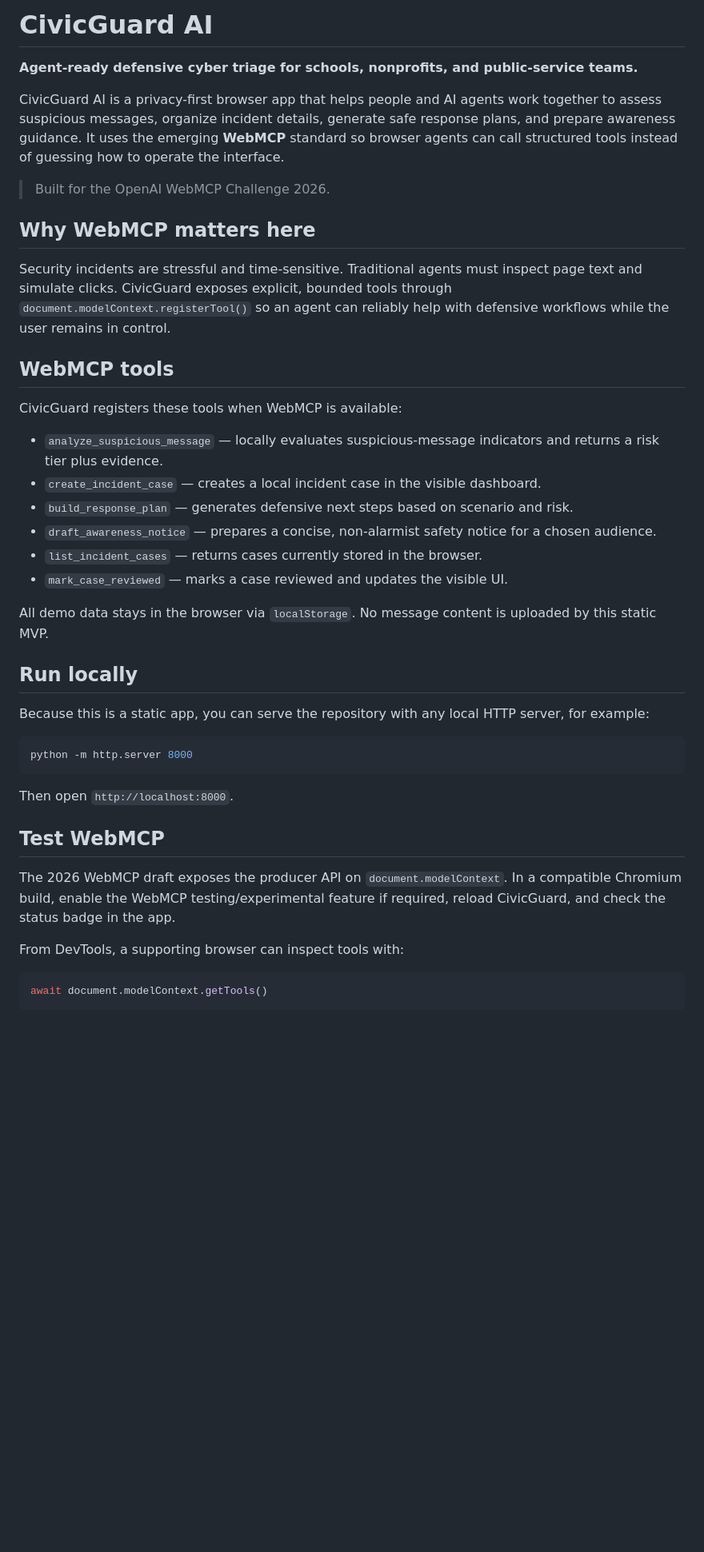
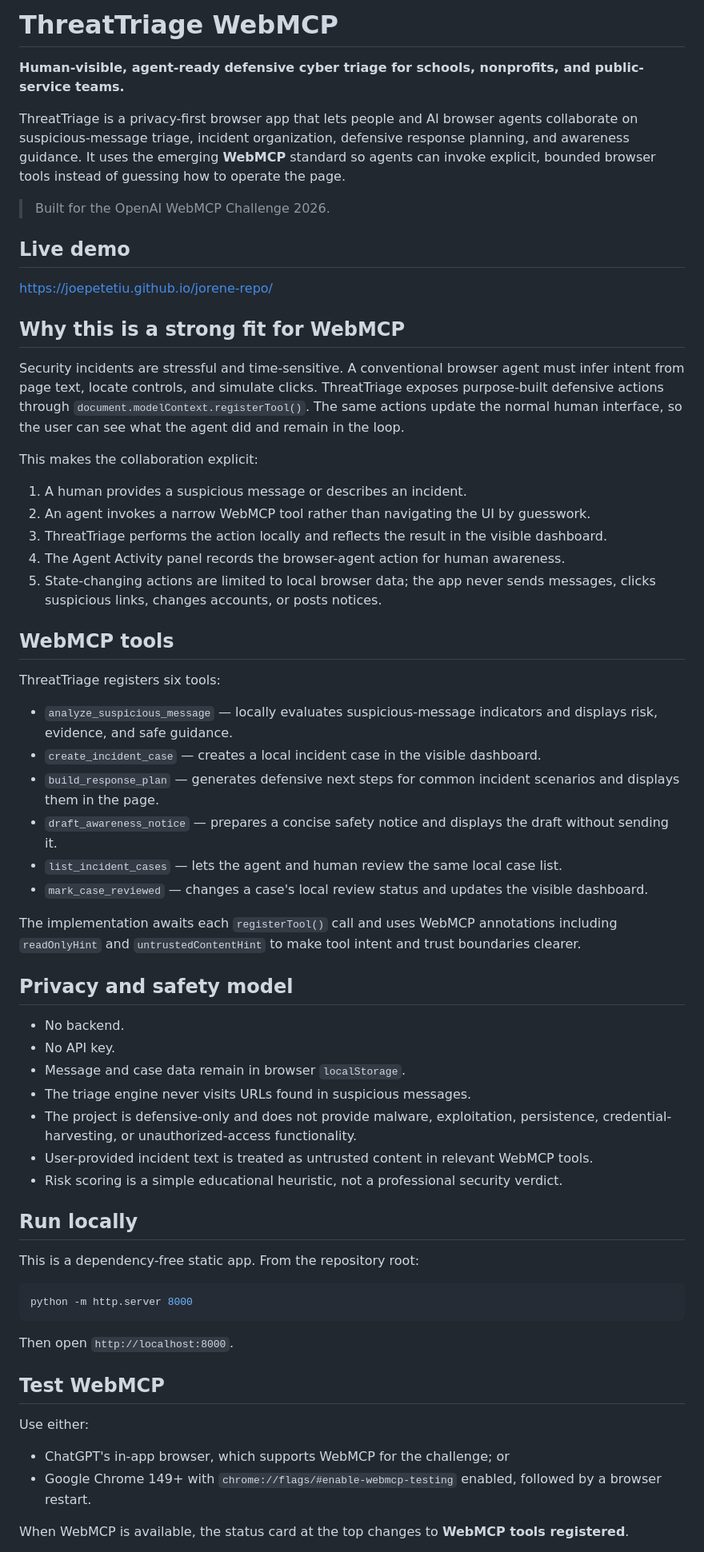
Before and after one commit to joepetetiu/jorene-repo, a Markdown page: README.md, the part around one of its changes. Shown at 80% size. GitHub-like rendering; blank space fills up the shorter version.

Commit message:
Update README for ThreatTriage WebMCP submission

````diff
--- a/README.md
+++ b/README.md
@@ -1,31 +1,53 @@
-# CivicGuard AI
+# ThreatTriage WebMCP
 
-**Agent-ready defensive cyber triage for schools, nonprofits, and public-service teams.**
+**Human-visible, agent-ready defensive cyber triage for schools, nonprofits, and public-service teams.**
 
-CivicGuard AI is a privacy-first browser app that helps people and AI agents work together to assess suspicious messages, organize incident details, generate safe response plans, and prepare awareness guidance. It uses the emerging **WebMCP** standard so browser agents can call structured tools instead of guessing how to operate the interface.
+ThreatTriage is a privacy-first browser app that lets people and AI browser agents collaborate on suspicious-message triage, incident organization, defensive response planning, and awareness guidance. It uses the emerging **WebMCP** standard so agents can invoke explicit, bounded browser tools instead of guessing how to operate the page.
 
 > Built for the OpenAI WebMCP Challenge 2026.
 
-## Why WebMCP matters here
+## Live demo
 
-Security incidents are stressful and time-sensitive. Traditional agents must inspect page text and simulate clicks. CivicGuard exposes explicit, bounded tools through `document.modelContext.registerTool()` so an agent can reliably help with defensive workflows while the user remains in control.
+https://joepetetiu.github.io/jorene-repo/
+
+## Why this is a strong fit for WebMCP
+
+Security incidents are stressful and time-sensitive. A conventional browser agent must infer intent from page text, locate controls, and simulate clicks. ThreatTriage exposes purpose-built defensive actions through `document.modelContext.registerTool()`. The same actions update the normal human interface, so the user can see what the agent did and remain in the loop.
+
+This makes the collaboration explicit:
+
+1. A human provides a suspicious message or describes an incident.
+2. An agent invokes a narrow WebMCP tool rather than navigating the UI by guesswork.
+3. ThreatTriage performs the action locally and reflects the result in the visible dashboard.
+4. The Agent Activity panel records the browser-agent action for human awareness.
+5. State-changing actions are limited to local browser data; the app never sends messages, clicks suspicious links, changes accounts, or posts notices.
 
 ## WebMCP tools
 
-CivicGuard registers these tools when WebMCP is available:
+ThreatTriage registers six tools:
 
-- `analyze_suspicious_message` — locally evaluates suspicious-message indicators and returns a risk tier plus evidence.
+- `analyze_suspicious_message` — locally evaluates suspicious-message indicators and displays risk, evidence, and safe guidance.
 - `create_incident_case` — creates a local incident case in the visible dashboard.
-- `build_response_plan` — generates defensive next steps based on scenario and risk.
-- `draft_awareness_notice` — prepares a concise, non-alarmist safety notice for a chosen audience.
-- `list_incident_cases` — returns cases currently stored in the browser.
-- `mark_case_reviewed` — marks a case reviewed and updates the visible UI.
+- `build_response_plan` — generates defensive next steps for common incident scenarios and displays them in the page.
+- `draft_awareness_notice` — prepares a concise safety notice and displays the draft without sending it.
+- `list_incident_cases` — lets the agent and human review the same local case list.
+- `mark_case_reviewed` — changes a case's local review status and updates the visible dashboard.
 
-All demo data stays in the browser via `localStorage`. No message content is uploaded by this static MVP.
+The implementation awaits each `registerTool()` call and uses WebMCP annotations including `readOnlyHint` and `untrustedContentHint` to make tool intent and trust boundaries clearer.
+
+## Privacy and safety model
+
+- No backend.
+- No API key.
+- Message and case data remain in browser `localStorage`.
+- The triage engine never visits URLs found in suspicious messages.
+- The project is defensive-only and does not provide malware, exploitation, persistence, credential-harvesting, or unauthorized-access functionality.
+- User-provided incident text is treated as untrusted content in relevant WebMCP tools.
+- Risk scoring is a simple educational heuristic, not a professional security verdict.
 
 ## Run locally
 
-Because this is a static app, you can serve the repository with any local HTTP server, for example:
+This is a dependency-free static app. From the repository root:
 
 ```bash
 python -m http.server 8000
@@ -35,11 +57,10 @@ Then open `http://localhost:8000`.
 
 ## Test WebMCP
 
-The 2026 WebMCP draft exposes the producer API on `document.modelContext`. In a compatible Chromium build, enable the WebMCP testing/experimental feature if required, reload CivicGuard, and check the status badge in the app.
+Use either:
 
-From DevTools, a supporting browser can inspect tools with:
+- ChatGPT's in-app browser, which supports WebMCP for the challenge; or
+- Google Chrome 149+ with `chrome://flags/#enable-webmcp-testing` enabled, followed by a browser restart.
 
-```js
-await document.modelContext.getTools()
-```
+When WebMCP is available, the status card at the top changes to **WebMCP tools registered**.
 
````
Also changed, not shown: other parts of README.md (+17 -14 lines).
